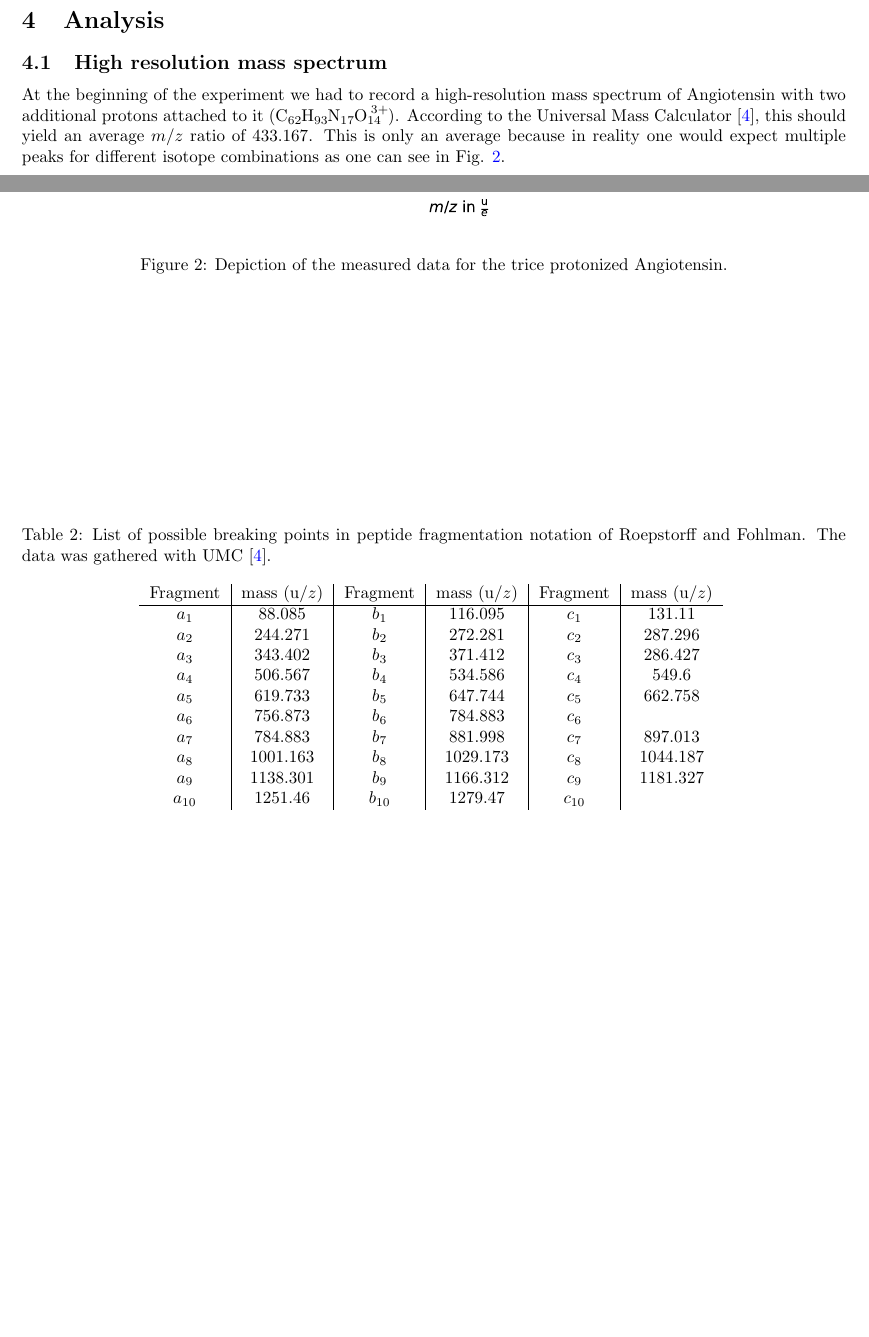
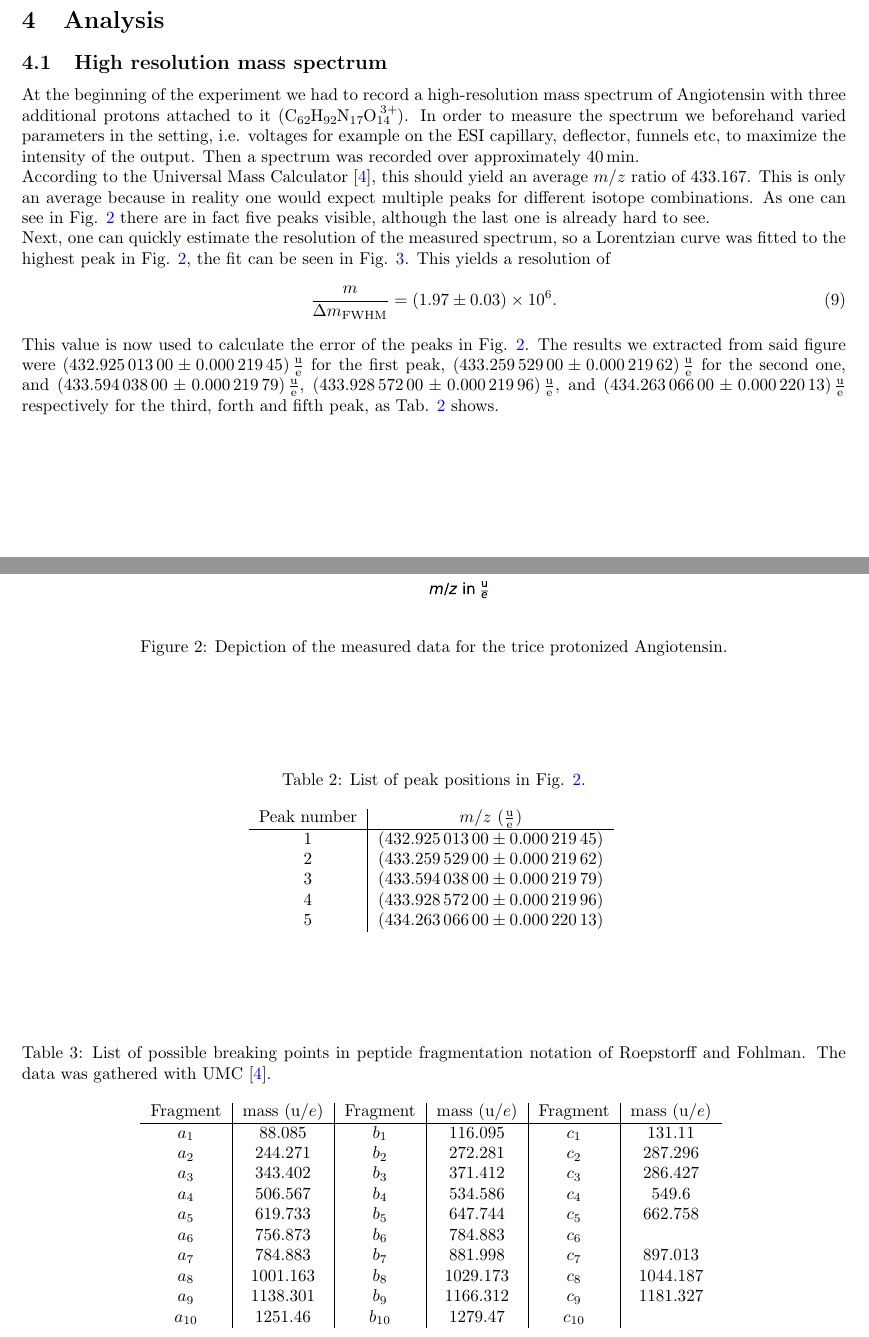
Before and after one commit to kante95/FP3, a LaTeX paper (Exp 1/report/main.tex): two parts of pages 4 and 5 of 6, joined at a grey line, cut so that both start at the same text, the shorter picture padded with empty space. Compiled offline with pdfLaTeX.

Commit message:
Written first part of analysis

```diff
--- a/Exp 1/report/main.tex
+++ b/Exp 1/report/main.tex
@@ -19,7 +19,7 @@
 \usepackage{float}
 \usepackage{braket}
 \usepackage{caption}
-\usepackage[per-mode=reciprocal,output-decimal-marker={.},binary-units=true,separate-uncertainty=true]{siunitx}
+\usepackage[per-mode=fraction,output-decimal-marker={.},binary-units=true,separate-uncertainty=true]{siunitx}
 \usepackage[breaklinks=true,colorlinks=true,linkcolor=blue,urlcolor=blue,citecolor=blue]{hyperref}
 \usepackage{physics}
 \usepackage{url}
@@ -34,6 +34,9 @@
 \usepackage{chemfig}
 \usepackage{chemformula}
 \graphicspath{{./img/}}
+\usepackage{verbatim}
+
+\DeclareSIUnit\elementarycharge{e}
 
 \newcommand{\dif}{\mathrm{d}}
 
@@ -186,10 +189,32 @@ The magnetic field in the cell is created with a superconducting \SI{9.4}{\tesla
 \section{Analysis}
 
 \subsection{High resolution mass spectrum}
-At the beginning of the experiment we had to record a high-resolution mass spectrum of Angiotensin with two additional protons attached to it (\ch{C62H93N17O14^{3+}}). According to the Universal Mass Calculator \cite{umc}, this should yield an average $m/z$ ratio of \num{433.167}. This is only an average because in reality one would expect multiple peaks for different isotope combinations as one can see in Fig. \ref{fig_hres_spectroscopy}.
+At the beginning of the experiment we had to record a high-resolution mass spectrum of Angiotensin with three additional protons attached to it (\ch{C62H92N17O14^{3+}}). In order to measure the spectrum we beforehand varied parameters in the setting, i.e. voltages for example on the ESI capillary, deflector, funnels etc, to maximize the intensity of the output.
+Then a spectrum was recorded over approximately \SI{40}{\minute}.\\
+According to the Universal Mass Calculator \cite{umc}, this should yield an average $m/z$ ratio of \num{433.167}. This is only an average because in reality one would expect multiple peaks for different isotope combinations. As one can see in Fig. \ref{fig_hres_spectroscopy} there are in fact five peaks visible, although the last one is already hard to see. \\
+Next, one can quickly estimate the resolution of the measured spectrum, so a Lorentzian curve was fitted to the highest peak in Fig. \ref{fig_hres_spectroscopy}, the fit can be seen in Fig. \ref{fig_fit_hires}. This yields a resolution of
+\begin{equation}
+	\frac{m}{\Delta m_\mathrm{FWHM}} = \num{1.97(3) e6}.
+\end{equation}
+This value is now used to calculate the error of the peaks in Fig. \ref{fig_hres_spectroscopy}. The results we extracted from said figure were \SI{432.925013 \pm 0.00021945}{\atomicmassunit \per \elementarycharge} for the first peak, \SI{433.259529 \pm 0.00021962}{\atomicmassunit \per \elementarycharge} for the second one, and \SI{433.594038 \pm 0.00021979}{\atomicmassunit \per \elementarycharge}, \SI{433.928572 \pm 0.00021996}{\atomicmassunit \per \elementarycharge}, and \SI{434.263066 \pm 0.00022013}{\atomicmassunit \per \elementarycharge} respectively for the third, forth and fifth peak, as Tab. \ref{tab_peaks_spectrum} shows.
 
 \begin{figure}[htp!]
 	\centering
 	\includegraphics[width = 0.8 \textwidth]{hires_spectrum.pdf}
 	\caption{Depiction of the measured data for the trice protonized Angiotensin. }
 	\label{fig_hres_spectroscopy}
+\end{figure}
+
+\begin{table}
+	\centering
+	\caption{List of peak positions in Fig. \ref{fig_hres_spectroscopy}.}
+	\begin{tabular}{c | c }
+		Peak number & $m/z$ (\si{\atomicmassunit \per \elementarycharge})\\ \hline
+		1 & \SI{432.925013 \pm 0.00021945}{ }\\
+		2 & \SI{433.259529 \pm 0.00021962}{ }\\
+		3 & \SI{433.594038 \pm 0.00021979}{ }\\
+		4 & \SI{433.928572 \pm 0.00021996}{ }\\
+		5 & \SI{434.263066 \pm 0.00022013}{ }\\
+	\end{tabular}
+	\label{tab_peaks_spectrum}
+\end{table}
@@ -203,7 +234,7 @@ At the beginning of the experiment we had to record a high-resolution mass spect
 	\centering
 	\caption{List of possible breaking points in peptide fragmentation notation of Roepstorff and Fohlman. The data was gathered with UMC \cite{umc}. }
 	\begin{tabular}{c | c | c | c | c | c}
-		Fragment & mass (${\mathrm{u}}/{z}$) & Fragment & mass (${\mathrm{u}}/{z}$) & Fragment & mass (${\mathrm{u}}/{z}$) \\ \hline
+		Fragment & mass (${\mathrm{u}}/{e}$) & Fragment & mass (${\mathrm{u}}/{e}$) & Fragment & mass (${\mathrm{u}}/{e}$) \\ \hline
 		$a_1$ & $88.085$ & $b_1$ & $116.095$ & $c_1$ & $131.11$ \\
 		$a_2$ & $244.271$ & $b_2$ & $272.281$ & $c_2$ & $287.296$ \\
 		$a_3$ & $343.402$ & $b_3$ & $371.412$ & $c_3$ & $286.427$ \\
```
Also changed, not shown: Exp 1/report/img/sori_cid.pdf, Exp 1/report/main.tex (6 more changed lines), 2 other files.
